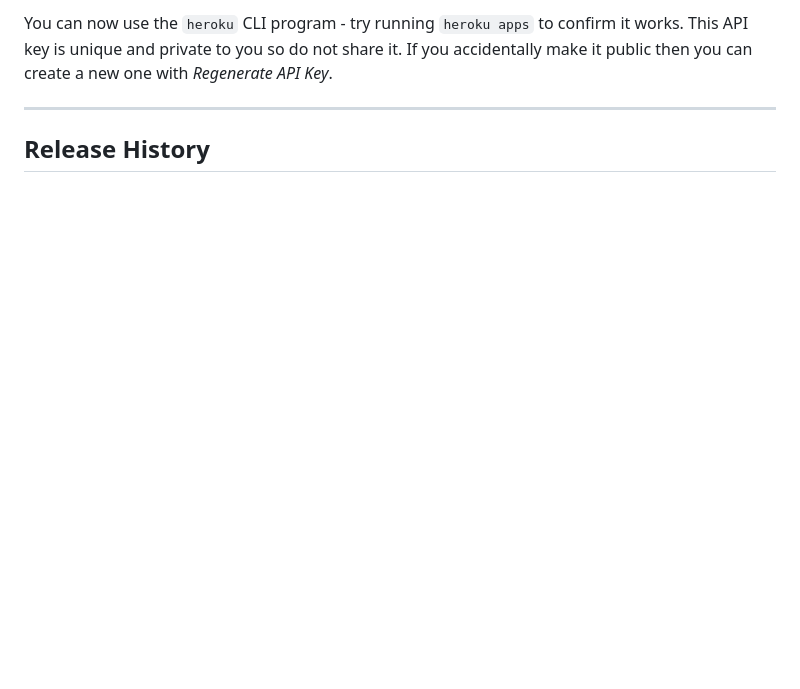
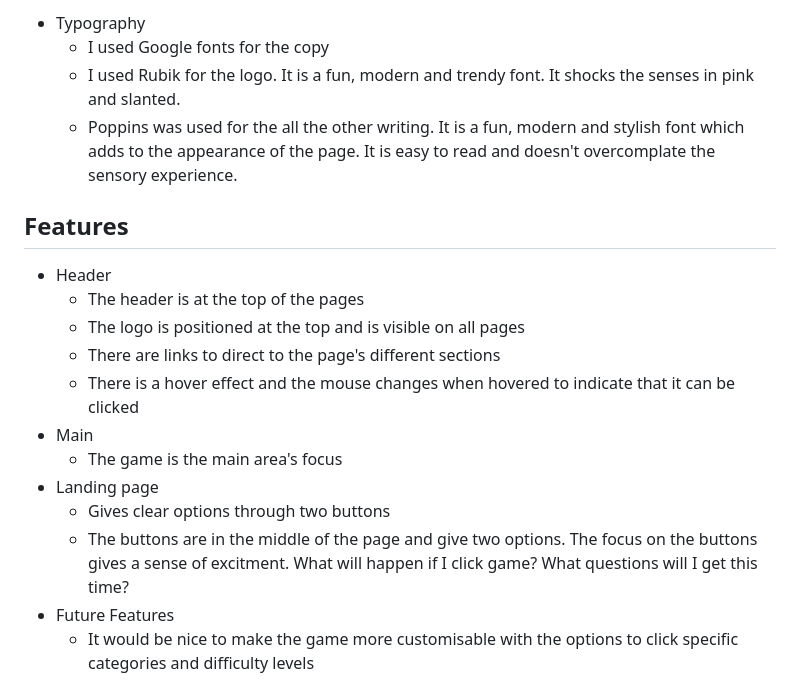
Before and after one commit to sarahjameson/quiz-app, a Markdown page: README.md, the part around the change printed below. GitHub-like rendering; blank space fills up the shorter version.

```diff
--- a/README.md
+++ b/README.md
@@ -34,7 +42,21 @@ To log into the Heroku toolbelt CLI:
 
-You can now use the `heroku` CLI program - try running `heroku apps` to confirm it works. This API key is unique and private to you so do not share it. If you accidentally make it public then you can create a new one with _Regenerate API Key_.
+* Typography
+    - I used Google fonts for the copy
+    - I used Rubik for the logo. It is a fun, modern and trendy font. It shocks the senses in pink and slanted.
+    - Poppins was used for the all the other writing. It is a fun, modern and stylish font which adds to the appearance of the page. It is easy to read and doesn't overcomplate the sensory experience.
 
-------
+## Features
 
-## Release History
+* Header
+    - The header is at the top of the pages
+    - The logo is positioned at the top and is visible on all pages
+    - There are links to direct to the page's different sections
+    - There is a hover effect and the mouse changes when hovered to indicate that it can be clicked
+* Main
+    - The game is the main area's focus
+* Landing page
+    - Gives clear options through two buttons
+    - The buttons are in the middle of the page and give two options. The focus on the buttons gives a sense of excitment. What will happen if I click game? What questions will I get this time?
+* Future Features
+    - It would be nice to make the game more customisable with the options to click specific categories and difficulty levels
 
```
Also changed, not shown: other parts of README.md (+29 -86 lines), assets/images/AdobeColor.png (added), assets/images/game.png (added), assets/images/highscore.png (added), assets/images/opening.png (added), 6 other files.
